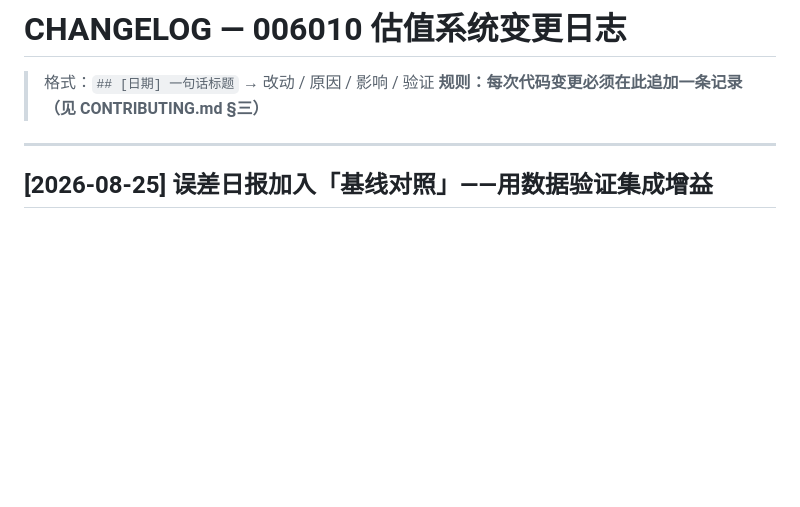
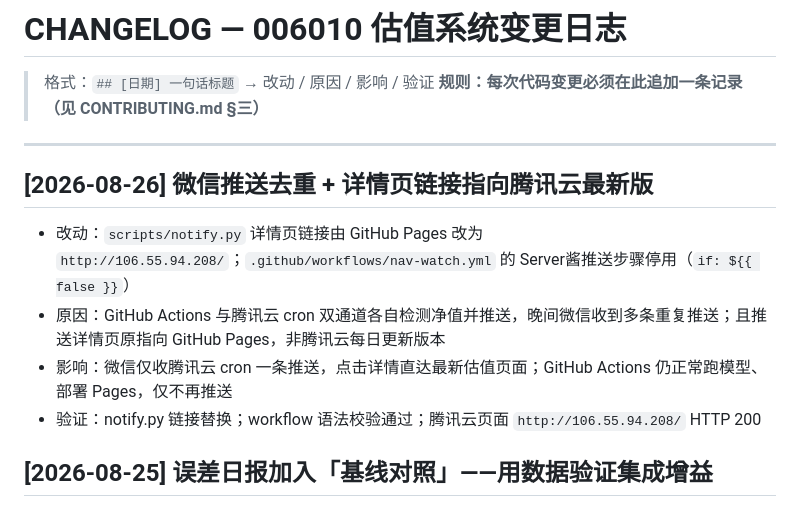
Before and after one commit to cometure214-a11y/006010-valuation, a Markdown page: CHANGELOG.md, the part around the change. Drawn GitHub-style; blank space fills up the shorter version.

Commit message:
CHANGELOG 追加 2026-08-26 推送去重与详情页链接修改记录

```diff
--- a/CHANGELOG.md
+++ b/CHANGELOG.md
@@ -4,6 +4,12 @@
 > **规则：每次代码变更必须在此追加一条记录（见 CONTRIBUTING.md §三）**
 
 ---
+
+## [2026-08-26] 微信推送去重 + 详情页链接指向腾讯云最新版
+- 改动：`scripts/notify.py` 详情页链接由 GitHub Pages 改为 `http://106.55.94.208/`；`.github/workflows/nav-watch.yml` 的 Server酱推送步骤停用（`if: ${{ false }}`）
+- 原因：GitHub Actions 与腾讯云 cron 双通道各自检测净值并推送，晚间微信收到多条重复推送；且推送详情页原指向 GitHub Pages，非腾讯云每日更新版本
+- 影响：微信仅收腾讯云 cron 一条推送，点击详情直达最新估值页面；GitHub Actions 仍正常跑模型、部署 Pages，仅不再推送
+- 验证：notify.py 链接替换；workflow 语法校验通过；腾讯云页面 `http://106.55.94.208/` HTTP 200
 
 ## [2026-08-25] 误差日报加入「基线对照」——用数据验证集成增益
 - 改动：`scripts/daily_errors.py` 新增 `load_baseline_est()`（简单加权法公式① Σwᵢ×rᵢ/Σwᵢ）
```
